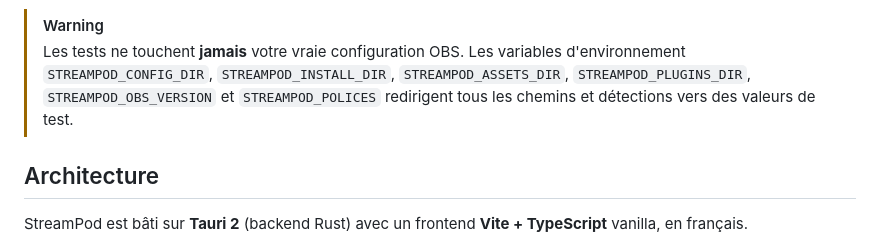
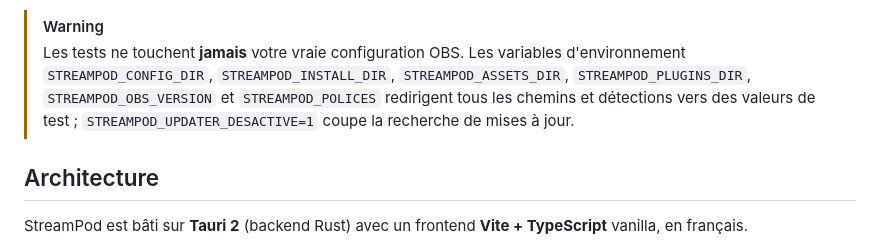
Before and after one commit to lexqhh/StreamPod, a Markdown page: README.md, the part around one of its changes. GitHub-like rendering.

```diff
--- a/README.md
+++ b/README.md
@@ -214,7 +244,8 @@ dans un bac à sable et **vérifie qu'aucun secret ne fuit** dans l'archive
 > Les tests ne touchent **jamais** votre vraie configuration OBS. Les variables
 > d'environnement `STREAMPOD_CONFIG_DIR`, `STREAMPOD_INSTALL_DIR`, `STREAMPOD_ASSETS_DIR`,
 > `STREAMPOD_PLUGINS_DIR`, `STREAMPOD_OBS_VERSION` et `STREAMPOD_POLICES` redirigent
-> tous les chemins et détections vers des valeurs de test.
+> tous les chemins et détections vers des valeurs de test ;
+> `STREAMPOD_UPDATER_DESACTIVE=1` coupe la recherche de mises à jour.
 
 ## Architecture
 
```
Also changed, not shown: other parts of README.md (+42 -1 lines), BRANDING.md (+11 -7 lines).
